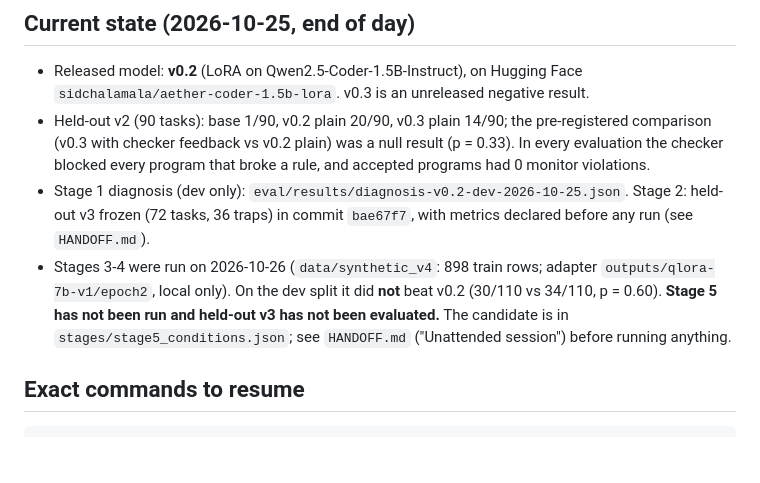
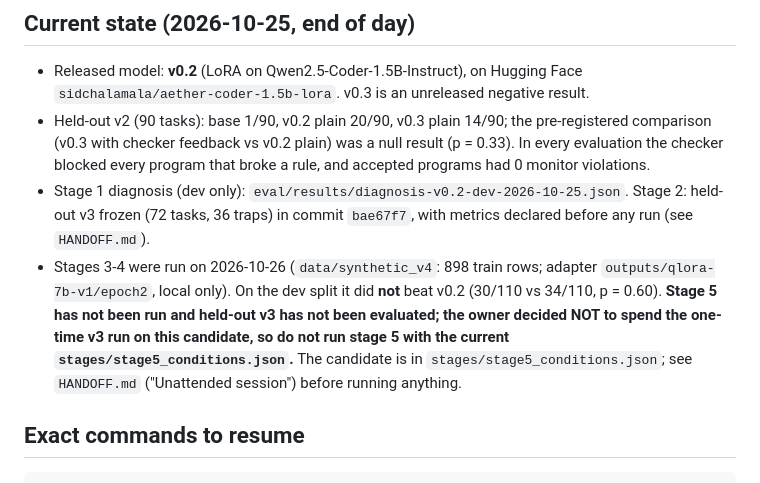
Before and after one commit to WarnedOrca/aether, a Markdown page: AGENTS.md, the part around the change. GitHub-like rendering; blank space fills up the shorter version.

````diff
--- a/AGENTS.md
+++ b/AGENTS.md
@@ -32,7 +32,7 @@ Read first: this file, `HANDOFF.md` (current state and next steps), `README.md`,
 - Released model: **v0.2** (LoRA on Qwen2.5-Coder-1.5B-Instruct), on Hugging Face `sidchalamala/aether-coder-1.5b-lora`. v0.3 is an unreleased negative result.
 - Held-out v2 (90 tasks): base 1/90, v0.2 plain 20/90, v0.3 plain 14/90; the pre-registered comparison (v0.3 with checker feedback vs v0.2 plain) was a null result (p = 0.33). In every evaluation the checker blocked every program that broke a rule, and accepted programs had 0 monitor violations.
 - Stage 1 diagnosis (dev only): `eval/results/diagnosis-v0.2-dev-2026-10-25.json`. Stage 2: held-out v3 frozen (72 tasks, 36 traps) in commit `bae67f7`, with metrics declared before any run (see `HANDOFF.md`).
-- Stages 3-4 were run on 2026-10-26 (`data/synthetic_v4`: 898 train rows; adapter `outputs/qlora-7b-v1/epoch2`, local only). On the dev split it did **not** beat v0.2 (30/110 vs 34/110, p = 0.60). **Stage 5 has not been run and held-out v3 has not been evaluated.** The candidate is in `stages/stage5_conditions.json`; see `HANDOFF.md` ("Unattended session") before running anything.
+- Stages 3-4 were run on 2026-10-26 (`data/synthetic_v4`: 898 train rows; adapter `outputs/qlora-7b-v1/epoch2`, local only). On the dev split it did **not** beat v0.2 (30/110 vs 34/110, p = 0.60). **Stage 5 has not been run and held-out v3 has not been evaluated; the owner decided NOT to spend the one-time v3 run on this candidate, so do not run stage 5 with the current `stages/stage5_conditions.json`.** The candidate is in `stages/stage5_conditions.json`; see `HANDOFF.md` ("Unattended session") before running anything.
 
 ## Exact commands to resume
 ```powershell
````
Also changed, not shown: HANDOFF.md (+4 -1 lines), SUMMARY.md (+1 -1 lines).
